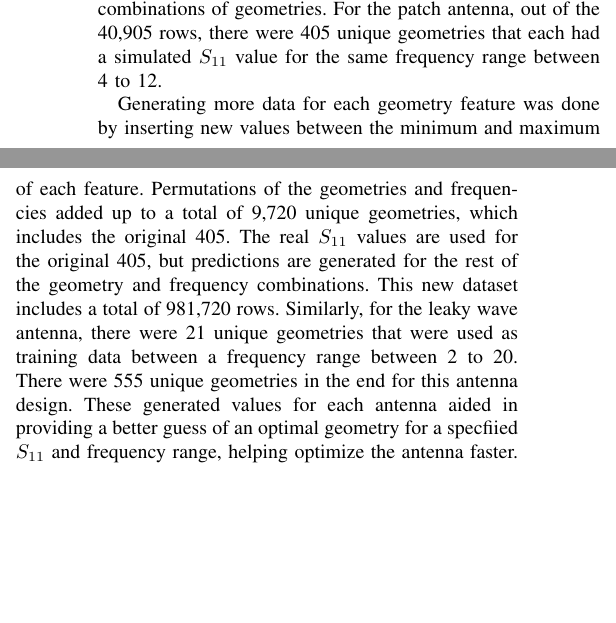
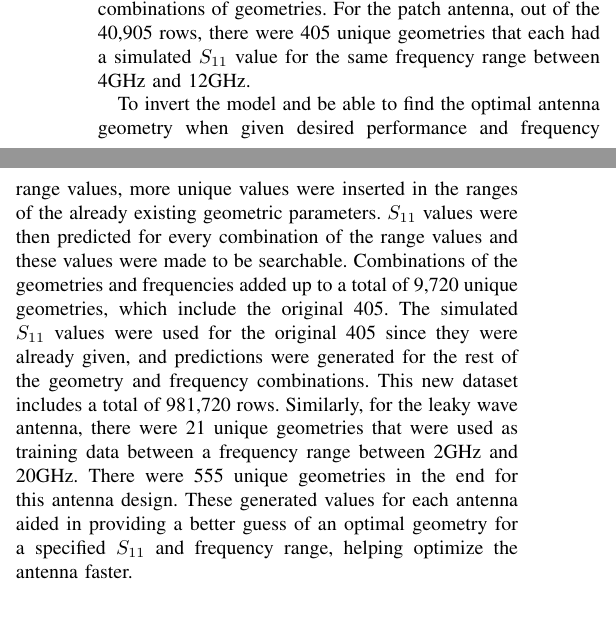
Before and after one commit to meowsome/antenna-ml, a LaTeX paper (grp/report/report.tex): two parts of the columns of page 2 of 7, joined at a grey line, cut so that both start at the same text, the shorter picture padded with empty space. Compiled offline with pdfLaTeX.

Commit message:
GRP writing: Reword intro and start of methodology

```diff
--- a/grp/report/report.tex
+++ b/grp/report/report.tex
@@ -38,7 +38,7 @@ Antenna designs require simulation in order to determine the performance of the
 
 
 \subsection{Dataset}
-Two datasets were used to train and test the machine learning models. Both datasets were generated from a parametric sweep of the antenna. The two antennas that were used were a patch antenna, which can be pictured in~\ref{patch_antenna}, and a leaky wave antenna. The seven features of the patch antenna dataset contained inset\_dist, L, sub\_thick, W, W0, y0, and Freq, with all measurements being in millimeters except frequency being GHz. The seven features of the leaky wave antenna dataset include Feed\_Gap (mm), Feed\_Inset (cm), Feed\_W (cm), Ground\_gap (mm), Pad\_L (cm), Pad\_W (cm), and Freq (GHz). All of the features except the frequency represent a part of the antenna's geometry. Each of the features were paired with a label, which is a $S_{11}$ value.
+Multiple datasets were used in this research. The first is from a patch antenna, which can be pictured in~\ref{patch_antenna}. The patch antenna was used for training and validating the machine learning model to prove the process works well with a simple antenna design. The seven features of the patch antenna dataset contained inset\_dist, L, sub\_thick, W, W0, y0, and Freq, with all measurements being in millimeters except frequency being GHz. The second dataset is from a leaky wave antenna. This is a more complex antenna design that was used to test how well the process used for the simpler patch antenna worked on a more complex antenna design. The seven features of the leaky wave antenna dataset include Feed\_Gap (mm), Feed\_Inset (cm), Feed\_W (cm), Ground\_gap (mm), Pad\_L (cm), Pad\_W (cm), and Freq (GHz). All of the features except the frequency represent a part of the antenna's geometry. Each of the features were paired with a label, which is a $S_{11}$ value.
 
 \subsection{Simulation Issues}
 The main issue with running simulations in HFSS is the amount of time that it takes. The matrix operations that are required to run many iterations of simulations to analyze loss can take multiple days to complete~\cite{john_antenna_2009,liu_efficient_2014}. Depending on how the simulation is set up, this process could be impacted by power outages or software bugs, resulting in a loss of data and requiring manual intervention to re-run the simulation.
@@ -67,9 +67,9 @@ There has been less research performed with the intention of reversing the probl
 
 
 \section{Methodology}
-In order to determine the optimal antenna geometry, a machine learning algorithm was employed. This algorithm is trained with a supervised learning method using the parametric sweep dataset for the antenna geometry. Because the data is generated from a parametric sweep, it contains many different combinations of geometries. For the patch antenna, out of the 40,905 rows, there were 405 unique geometries that each had a simulated $S_{11}$ value for the same frequency range between 4 to 12.
+In order to determine the optimal antenna geometry, a machine learning algorithm was employed. This algorithm is trained with a supervised learning method using the parametric sweep dataset for the antenna geometry. Because the data is generated from a parametric sweep, it contains many different combinations of geometries. For the patch antenna, out of the 40,905 rows, there were 405 unique geometries that each had a simulated $S_{11}$ value for the same frequency range between 4GHz and 12GHz.
 
-Generating more data for each geometry feature was done by inserting new values between the minimum and maximum of each feature. Permutations of the geometries and frequencies added up to a total of 9,720 unique geometries, which includes the original 405. The real $S_{11}$ values are used for the original 405, but predictions are generated for the rest of the geometry and frequency combinations. This new dataset includes a total of 981,720 rows. Similarly, for the leaky wave antenna, there were 21 unique geometries that were used as training data between a frequency range between 2 to 20. There were 555 unique geometries in the end for this antenna design. These generated values for each antenna aided in providing a better guess of an optimal geometry for a specfiied $S_{11}$ and frequency range, helping optimize the antenna faster.
+To invert the model and be able to find the optimal antenna geometry when given desired performance and frequency range values, more unique values were inserted in the ranges of the already existing geometric parameters. $S_{11}$ values were then predicted for every combination of the range values and these values were made to be searchable. Combinations of the geometries and frequencies added up to a total of 9,720 unique geometries, which include the original 405. The simulated $S_{11}$ values were used for the original 405 since they were already given, and predictions were generated for the rest of the geometry and frequency combinations. This new dataset includes a total of 981,720 rows. Similarly, for the leaky wave antenna, there were 21 unique geometries that were used as training data between a frequency range between 2GHz and 20GHz. There were 555 unique geometries in the end for this antenna design. These generated values for each antenna aided in providing a better guess of an optimal geometry for a specified $S_{11}$ and frequency range, helping optimize the antenna faster.
 
 \subsection{Analyzing the Data}
 A regression algorithm was chosen as the label is numeric. 20\% of the dataset provided by the parametric sweep was reserved for testing and comparing the performance of the models, and the remaining 80\% was used to train the models.
```
